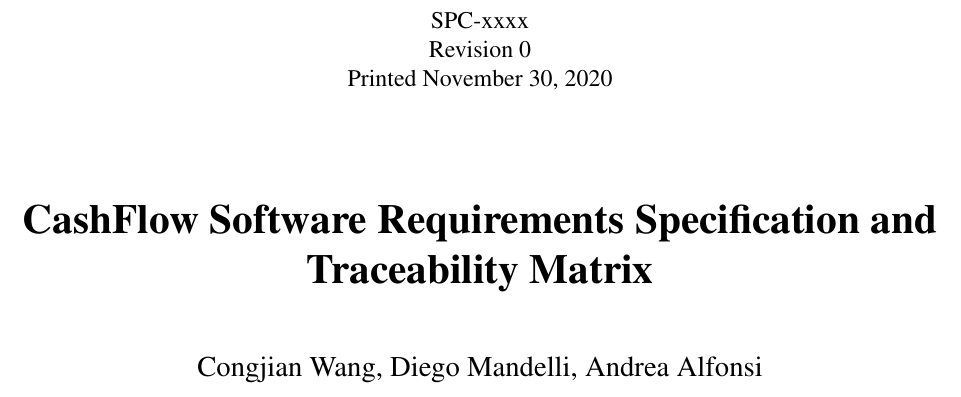
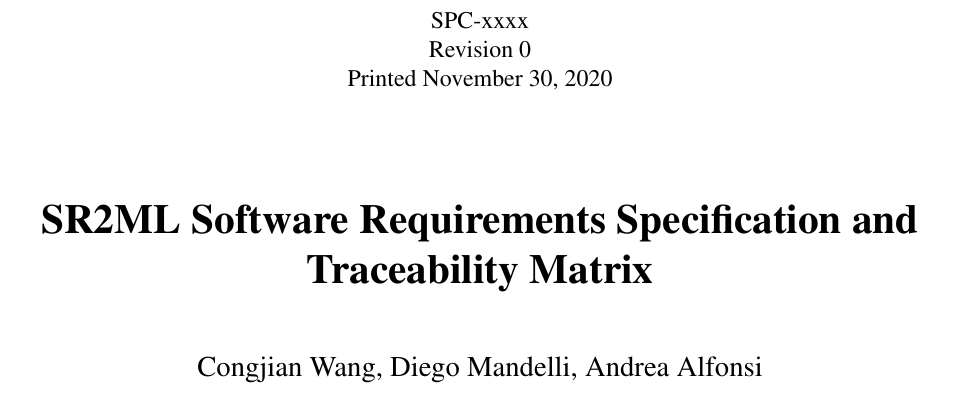
Before and after one commit to idaholab/SR2ML, a LaTeX document (doc/sqa/srs_rtr_combined/sr2ml_software_requirements_specifications_and_traceability.tex): part of page 3 of 16, cut so that both start at the same text. Compiled offline with pdfLaTeX.

Commit message:
update sqa docs

```diff
--- a/doc/sqa/srs_rtr_combined/sr2ml_software_requirements_specifications_and_traceability.tex
+++ b/doc/sqa/srs_rtr_combined/sr2ml_software_requirements_specifications_and_traceability.tex
@@ -239,7 +239,7 @@
 %
 % Set the title, author, and date
 %
-\title{CashFlow Software Requirements Specification and Traceability Matrix}
+\title{SR2ML Software Requirements Specification and Traceability Matrix}
 %\author{%
 %\begin{tabular}{c} Author 1 \\ University1 \\ Mail1 \\ \\
 %Author 3 \\ University3 \\ Mail3 \end{tabular} \and
```
Also changed, not shown: 2 other files.
